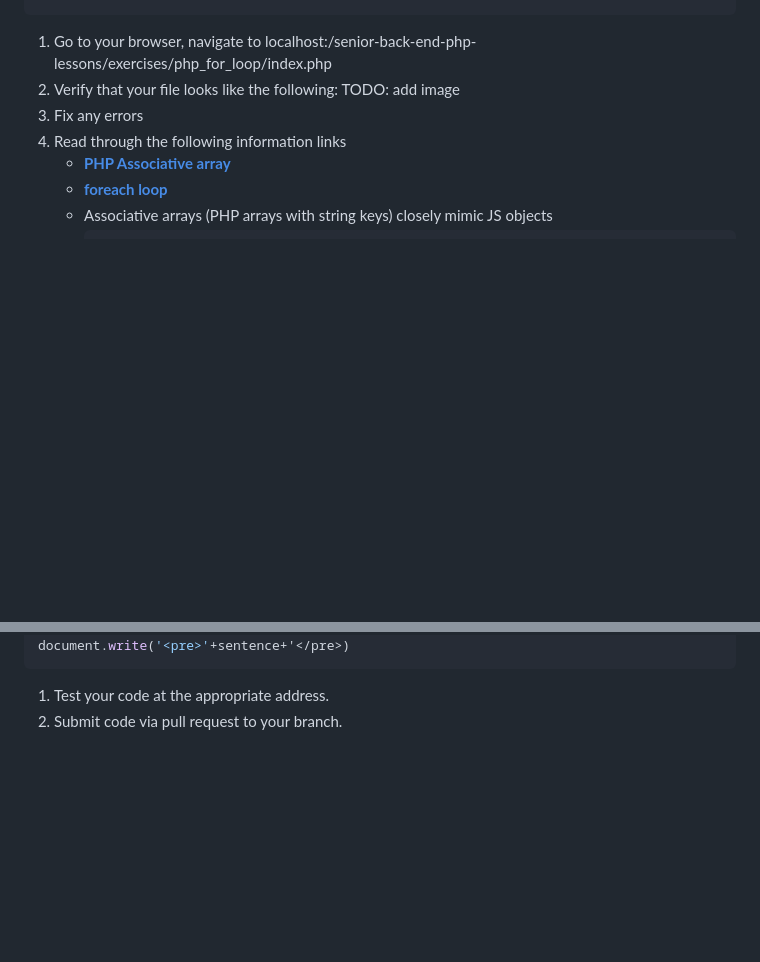
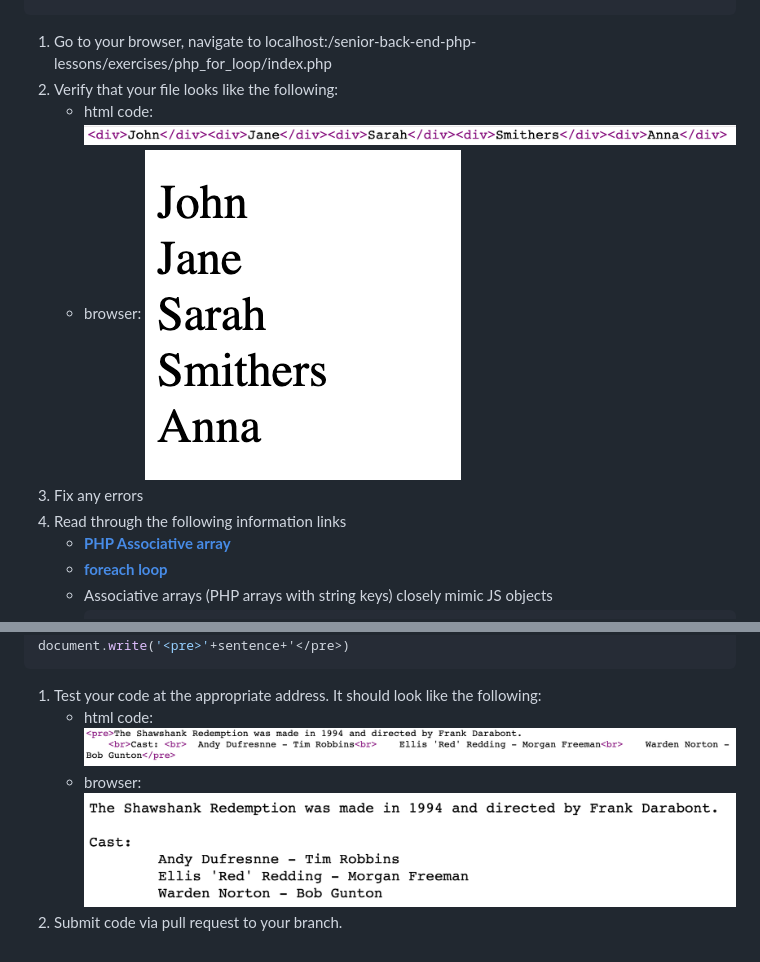
Before and after one commit to luciousmc/backend_practice, a Markdown page: exercises/php_for_loop/README.md, 2 parts joined by grey strips. GitHub-like rendering; pictures changed too: demoassets/loop_1html.png (added), demoassets/loop_1output.png (added), demoassets/loop_2html.png (added); blank space fills up the shorter version.

Commit message:
added loop example images

````diff
--- a/exercises/php_for_loop/README.md
+++ b/exercises/php_for_loop/README.md
@@ -22,7 +22,9 @@ Check out a new branch from master for this exercise.  Then navigate to exercise
     }
 ```
 1. Go to your browser, navigate to localhost:/senior-back-end-php-lessons/exercises/php_for_loop/index.php
-1. Verify that your file looks like the following: TODO: add image
+1. Verify that your file looks like the following:
+    * html code: ![people list loop code](../../demoassets/loop_1html.png)
+    * browser: ![people list loop code](../../demoassets/loop_1output.png)
 1. Fix any errors
 1. Read through the following information links
     * [**PHP Associative array**](https://www.geeksforgeeks.org/associative-arrays-in-php/)
@@ -61,5 +63,7 @@ for( var key in film.cast){
 }
 document.write('<pre>'+sentence+'</pre>)
 ```
-1. Test your code at the appropriate address.
+1. Test your code at the appropriate address.  It should look like the following:
+    * html code: ![movie data html](../../demoassets/loop_2html.png)
+    * browser: ![movie data browser](../../demoassets/loop_2output.png)
 1. Submit code via pull request to your branch.
````
